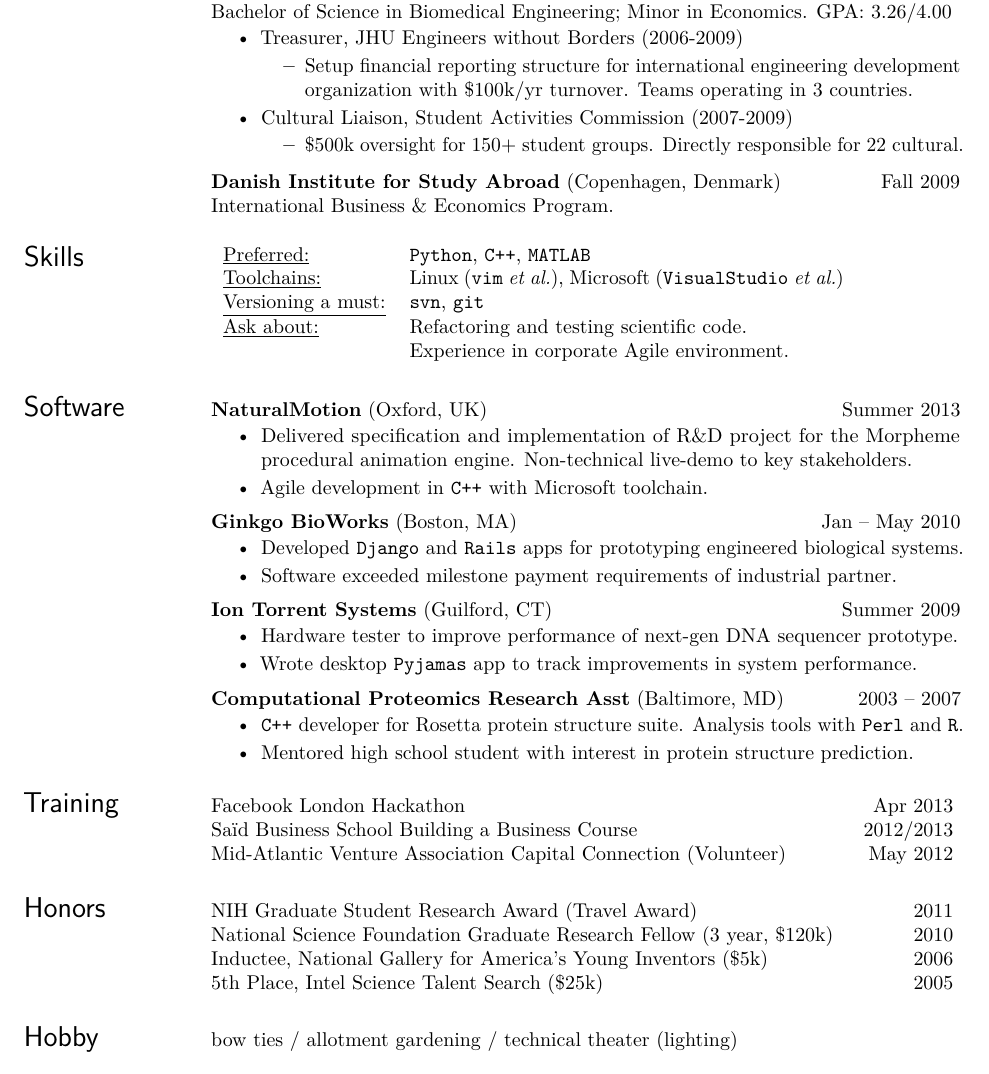
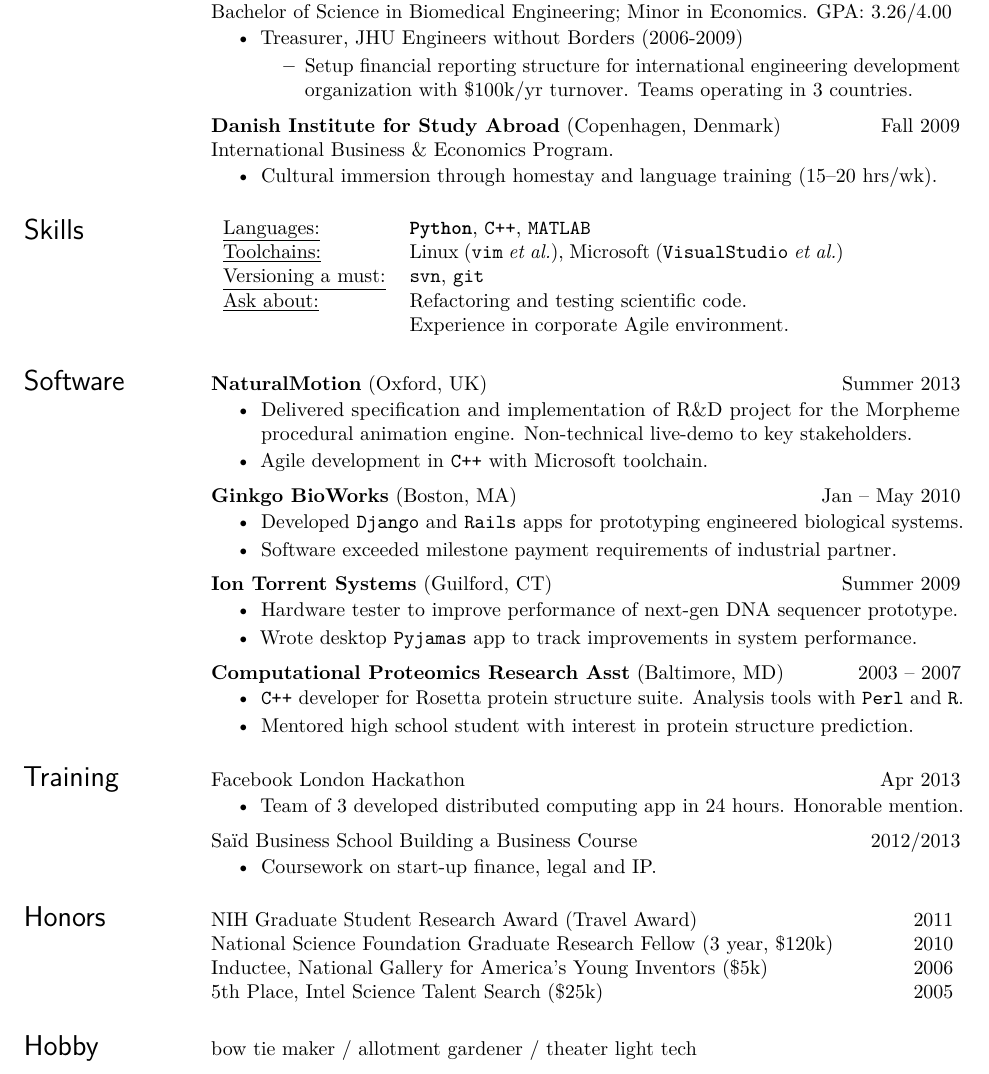
Before and after one commit to rmharrison/resume, a LaTeX CV (HarrisonRM_TechResume.tex): part of the page, cut so that both start at the same text. Compiled offline with pdfLaTeX.

Commit message:
Propogate Sasha updates to other versions. Should probably find a non-manual way of doing this.

```diff
--- a/HarrisonRM_TechResume.tex
+++ b/HarrisonRM_TechResume.tex
@@ -151,19 +151,23 @@
         \item Setup financial reporting structure for international engineering development organization with \$100k/yr turnover. Teams operating in 3 countries.
         %\item Accounting, budget, internal quarterly and external annual reports.
     \end{itemize}
-\item Cultural Liaison, Student Activities Commission (2007-2009)
-    \begin{itemize}
-    \item \$500k oversight for 150+ student groups. Directly responsible for 22 cultural.
-    \end{itemize}
+%\item Cultural Liaison, Student Activities Commission (2007-2009)
+%    \begin{itemize}
+%    \item \$500k oversight for 150+ student groups. Directly responsible for 22 cultural.
+%    \end{itemize}
 \end{itemize}
 
 \locdatesubsection{Danish Institute for Study Abroad}{Copenhagen, Denmark}{Fall 2009}\\
 International Business \& Economics Program.
+\begin{itemize}
+    \item Cultural immersion through homestay and language training (15--20 hrs/wk).
+    %\item Corporate finance and business strategy coursework.
+\end{itemize}
 
 % Tabulate Computer Skills; p{3in} defines paragraph 3 inches wide
 \section{Skills}
-   \begin{tabular}{l p{3in}}
-    \underline{Preferred:} & \texttt{Python}, \texttt{C++}, \textsc{\texttt{MATLAB}} \\
+\begin{tabular}{l p{3in}}
+    \underline{Languages:} & \textbf{\texttt{Python}}, \texttt{C++}, \textsc{\texttt{MATLAB}} \\
     %\underline{Other:} & \textsc{\texttt{MATLAB}}, \texttt{Ruby}, \texttt{R} \\
     \underline{Toolchains:} & Linux (\texttt{vim} \textit{et al.}), Microsoft (\texttt{VisualStudio} \textit{et al.}) \\
     \underline{Versioning a must:} & \texttt{svn}, \texttt{git} \\
@@ -228,13 +232,35 @@
 
 
 \section{Training}
-\nbdatesubsection{Facebook London Hackathon}{Apr 2013} \\
+
+\nbdatesubsection{Facebook London Hackathon}{Apr 2013}
+    \begin{itemize}
+        \item Team of 3 developed distributed computing app in 24 hours. Honorable mention.
+    \end{itemize}
+
+%\nbdatesubsection{University of Oxford Student Consultancy}{Winter 2013}
+%    \begin{itemize}
+%            \item Team of 4 tasked with aiding a local green non-profit.
+%    \end{itemize}
+
+\nbdatesubsection{Sa\"\i d Business School Building a Business Course}{2012/2013}
+    \begin{itemize}
+            \item Coursework on start-up finance, legal and IP.
+    \end{itemize}
+
+%\nbdatesubsection{Volunteer, Mid-Atlantic Venture Capital and Biotech Conferences}{May/Sept 2012}
+%    \begin{itemize}
+%            \item Exposure to VC/PE and biotech ecosystems.
+%    \end{itemize}
+
+
+%\nbdatesubsection{Facebook London Hackathon}{Apr 2013} \\
 %\nbdatesubsection{CECAM Molecular Simulation Course}{Jan 2013} \\
 %\nbdatesubsection{Marine Biological Lab Optical Microscopy Course}{Oct 2011} \\
 %\nbdatesubsection{University of Oxford Student Consultancy}{Winter 2013} \\
-\nbdatesubsection{Sa\"\i d Business School Building a Business Course}{2012/2013} \\
+%\nbdatesubsection{Sa\"\i d Business School Building a Business Course}{2012/2013} \\
 %\nbdatesubsection{Mid-Atlantic Biotech Conference (Volunteer)}{Sept 2012} \\
-\nbdatesubsection{Mid-Atlantic Venture Association Capital Connection (Volunteer)}{May 2012}
+%\nbdatesubsection{Mid-Atlantic Venture Association Capital Connection (Volunteer)}{May 2012}
 %\nbdatesubsection{NIH Science Policy Group}{2011/2012}
 
 % Full dates
@@ -254,7 +280,8 @@
 \nblocdatesubsection{5th Place, Intel Science Talent Search}{\$25k}{2005}
 
 \section{Hobby}
-bow ties / allotment gardening / technical theater (lighting)
+bow tie maker / allotment gardener / theater light tech
+%bow ties / allotment gardening / technical theater (lighting)
 %bow ties $\bullet$ allotment gardening $\bullet$ light design $\bullet$ technical theater
 
 
```
Also changed, not shown: HarrisonRM_Resume.pdf, HarrisonRM_TechResume.pdf.
